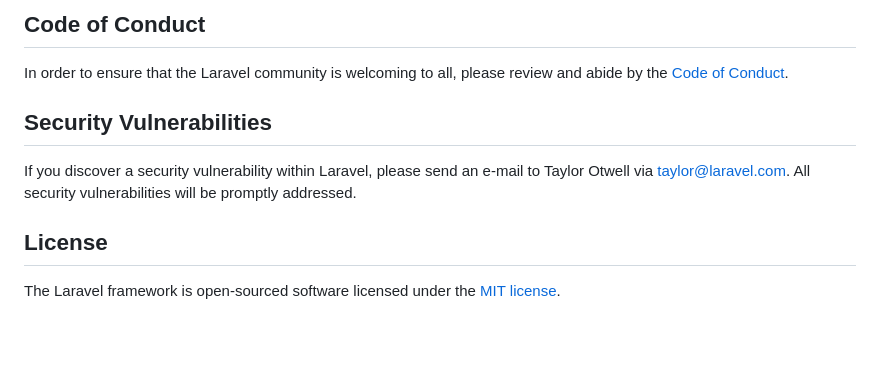
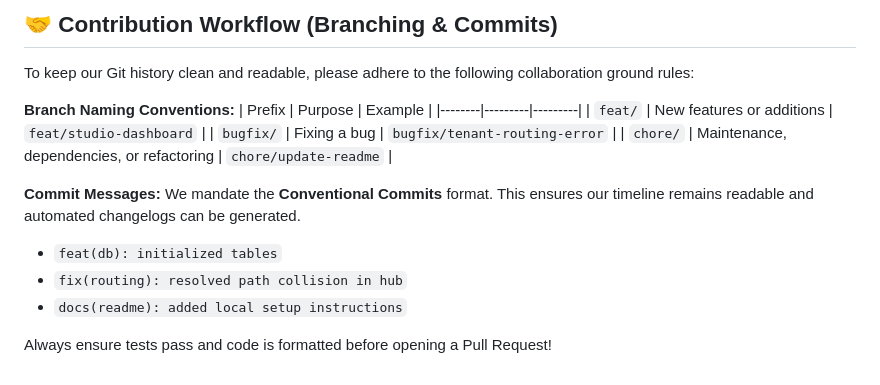
Before and after one commit to MJTeopaco/indie-studio-saas, a Markdown page: README.md, the part around one of its changes. GitHub-like rendering; blank space fills up the shorter version.

```diff
--- a/README.md
+++ b/README.md
@@ -47,12 +92,19 @@ Thank you for considering contributing to the Laravel framework! The contributio
 
-## Code of Conduct
+## 🤝 Contribution Workflow (Branching & Commits)
 
-In order to ensure that the Laravel community is welcoming to all, please review and abide by the [Code of Conduct](https://laravel.com/docs/contributions#code-of-conduct).
+To keep our Git history clean and readable, please adhere to the following collaboration ground rules:
 
-## Security Vulnerabilities
+**Branch Naming Conventions:**
+| Prefix | Purpose | Example |
+|--------|---------|---------|
+| `feat/` | New features or additions | `feat/studio-dashboard` |
+| `bugfix/` | Fixing a bug | `bugfix/tenant-routing-error` |
+| `chore/` | Maintenance, dependencies, or refactoring | `chore/update-readme` |
 
-If you discover a security vulnerability within Laravel, please send an e-mail to Taylor Otwell via [taylor@laravel.com](mailto:taylor@laravel.com). All security vulnerabilities will be promptly addressed.
+**Commit Messages:**
+We mandate the **Conventional Commits** format. This ensures our timeline remains readable and automated changelogs can be generated.
+- `feat(db): initialized tables`
+- `fix(routing): resolved path collision in hub`
+- `docs(readme): added local setup instructions`
 
-## License
-
-The Laravel framework is open-sourced software licensed under the [MIT license](https://opensource.org/licenses/MIT).
+Always ensure tests pass and code is formatted before opening a Pull Request!
```
Also changed, not shown: other parts of README.md (+74 -29 lines).
